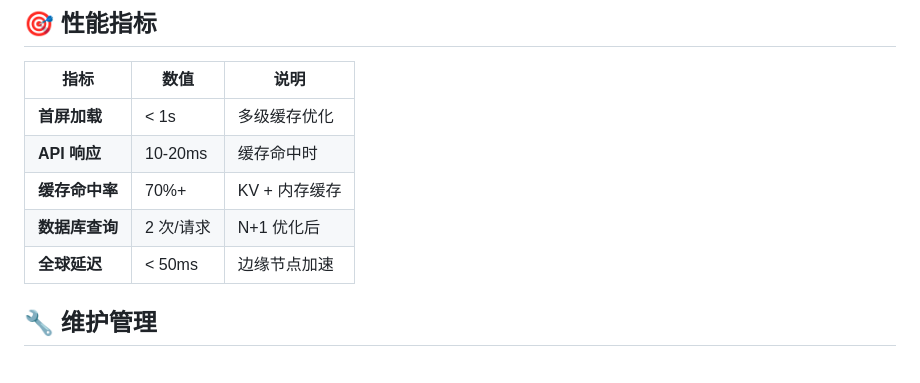
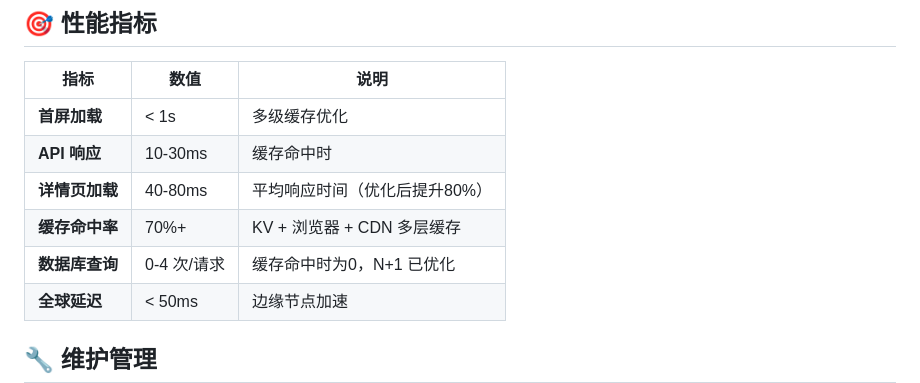
Before and after one commit to zhaibin/imageaigo, a Markdown page: README.md, the part around one of its changes. GitHub-like rendering; blank space fills up the shorter version.

```diff
--- a/README.md
+++ b/README.md
@@ -261,9 +311,10 @@ imageaigo/
 | 指标 | 数值 | 说明 |
 |------|------|------|
 | **首屏加载** | < 1s | 多级缓存优化 |
-| **API 响应** | 10-20ms | 缓存命中时 |
-| **缓存命中率** | 70%+ | KV + 内存缓存 |
-| **数据库查询** | 2 次/请求 | N+1 优化后 |
+| **API 响应** | 10-30ms | 缓存命中时 |
+| **详情页加载** | 40-80ms | 平均响应时间（优化后提升80%） |
+| **缓存命中率** | 70%+ | KV + 浏览器 + CDN 多层缓存 |
+| **数据库查询** | 0-4 次/请求 | 缓存命中时为0，N+1 已优化 |
 | **全球延迟** | < 50ms | 边缘节点加速 |
 
 ## 🔧 维护管理
```
Also changed, not shown: other parts of README.md (+77 -27 lines).
